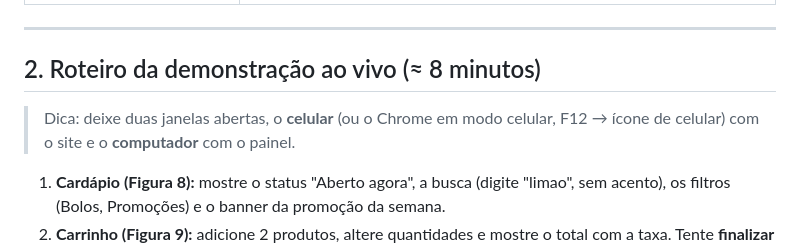
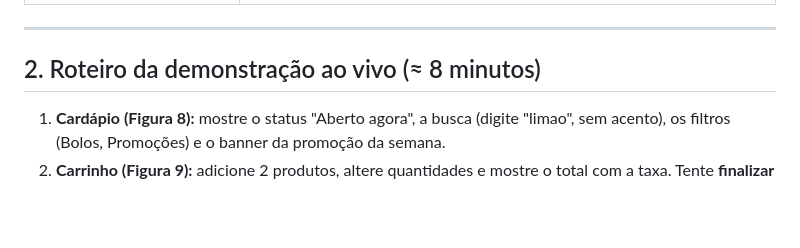
Before and after one commit to zqx-henry/TCC_Arte_na_Cozinha, a Markdown page: docs/APRESENTACAO.md, the part around the change. Drawn GitHub-style; blank space fills up the shorter version.

Commit message:
Revise live demo script in APRESENTACAO.md
Updated the live demonstration script with tips and steps.

```diff
--- a/docs/APRESENTACAO.md
+++ b/docs/APRESENTACAO.md
@@ -63,7 +63,6 @@ Cada decisão do código vem de uma seção do documento:
 
 ## 2. Roteiro da demonstração ao vivo (≈ 8 minutos)
 
-> Dica: deixe duas janelas abertas, o **celular** (ou o Chrome em modo celular, F12 → ícone de celular) com o site e o **computador** com o painel.
 
 1. **Cardápio (Figura 8):** mostre o status "Aberto agora", a busca (digite "limao", sem acento), os filtros (Bolos, Promoções) e o banner da promoção da semana.
 2. **Carrinho (Figura 9):** adicione 2 produtos, altere quantidades e mostre o total com a taxa. Tente **finalizar vazio** para mostrar a validação (CT04).
```
